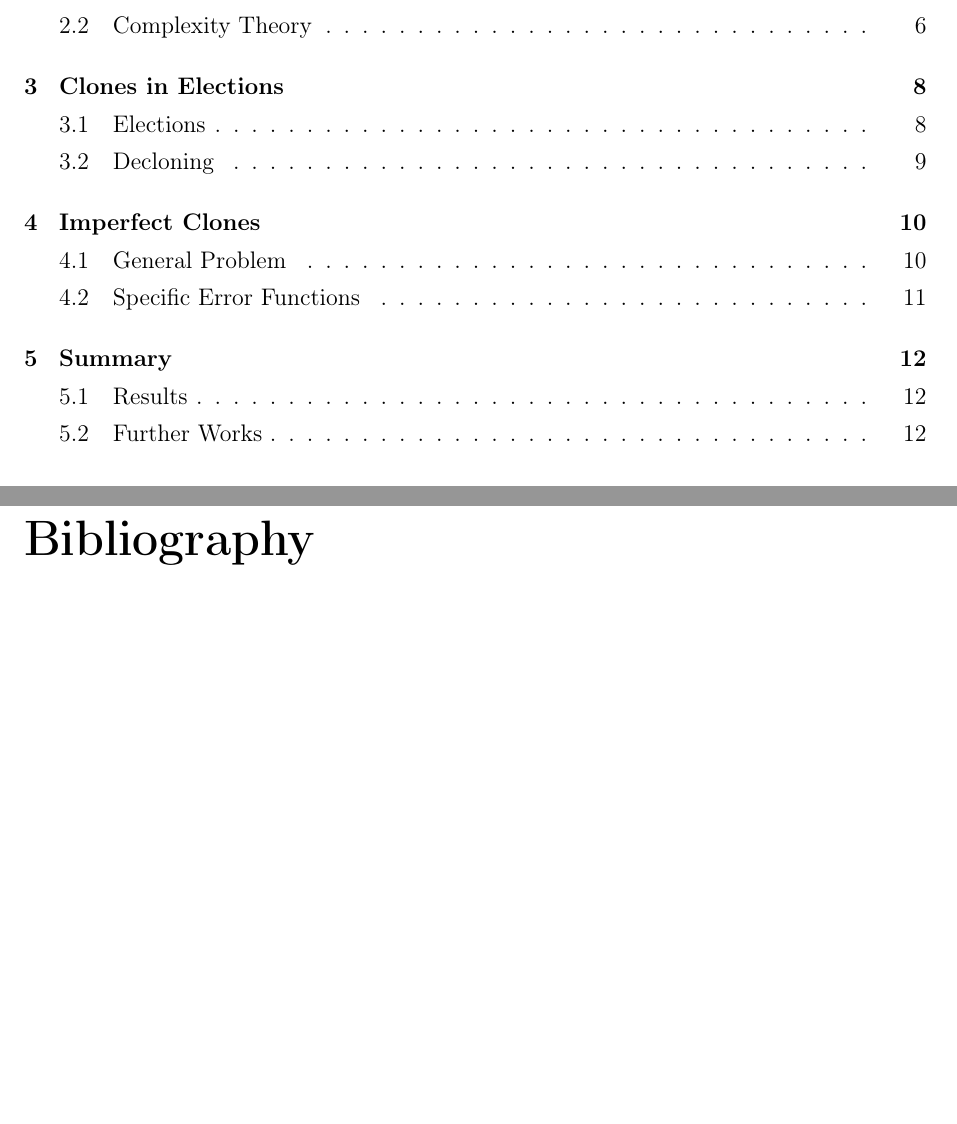
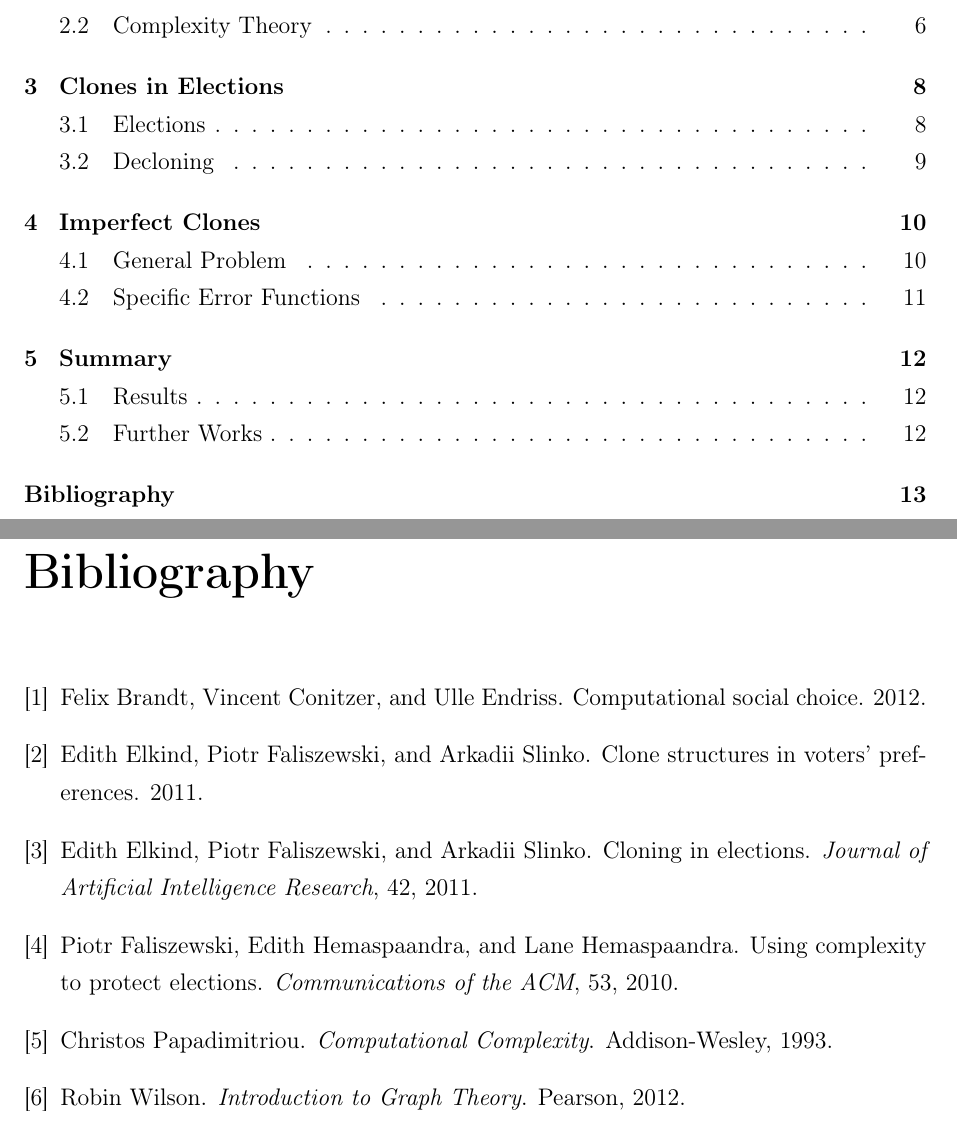
Before and after one commit to pog992/thesis, a LaTeX thesis (detecting-clones.tex, which reads bib.bib): two parts of pages 3 and 14 of 14, joined at a grey line, cut so that both start at the same text, the shorter picture padded with empty space. Compiled offline with pdfLaTeX.

Commit message:
bibliography

```diff
--- /dev/null
+++ b/bib.bib
@@ -0,0 +1,32 @@
+@article{clonestructures,
+    author  = "Edith Elkind and Piotr Faliszewski and Arkadii Slinko",
+    title   = "Clone Structures in Voters' Preferences",
+    year    = "2011",
+}
+
+@article{cloninginelections,
+    author  = "Edith Elkind and Piotr Faliszewski and Arkadii Slinko",
+    title   = "Cloning in Elections",
+    year    = "2011",
+    journal = "Journal of Artificial Intelligence Research",
+    volume  = "42",
+}
+
+
+@article{usingcomplexity,
+    author  = "Piotr Faliszewski and Edith Hemaspaandra and Lane Hemaspaandra",
+    title   = "Using Complexity to Protect Elections",
+    year    = "2010",
+    journal = "Communications of the ACM",
+    volume  = "53",
+}
+
+@article{compsocialchoice,
+    author  = "Felix Brandt and Vincent Conitzer and Ulle Endriss",
+    title   = "Computational Social Choice",
+    year    = "2012",
+}
+
+
+@book{compcomplexity,
+    author  = "Christos Papadimitriou",
@@ -0,0 +39,6 @@
+@book{graphtheory,
+    author  = "Robin Wilson",
+    title   = "Introduction to Graph Theory",
+    publisher = "Pearson",
+    year    = "2012",
+}
--- a/detecting-clones.tex
+++ b/detecting-clones.tex
@@ -7,6 +7,7 @@
 \usepackage{fullpage}
 \linespread{1.3}
 
+\usepackage[nottoc]{tocbibind}
 
 %\usepackage[unicode]{hyperref}
 
@@ -69,9 +70,6 @@ Finally, we prove that optimal decloning for~sample error function is $NP$-compl
 \chapter{Preliminaries} \input{"preliminaries.tex"}
 \chapter{Clones in Elections} \input{"decloning.tex"}
 \chapter{Imperfect Clones} \input{"imperfect.tex"}
-
 \chapter{Summary} \input{"summary.tex"}
 
 
-
-\begin{thebibliography}{9}
```
Also changed, not shown: bib.bib (6 more changed lines), detecting-clones.tex (12 more changed lines).
